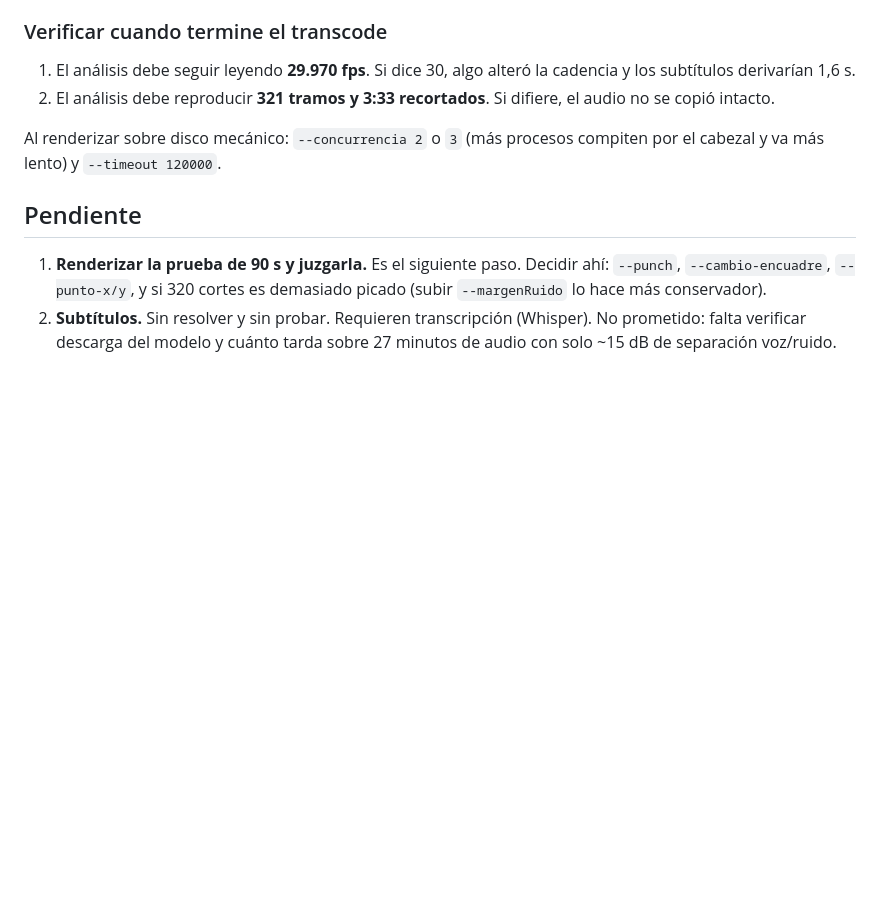
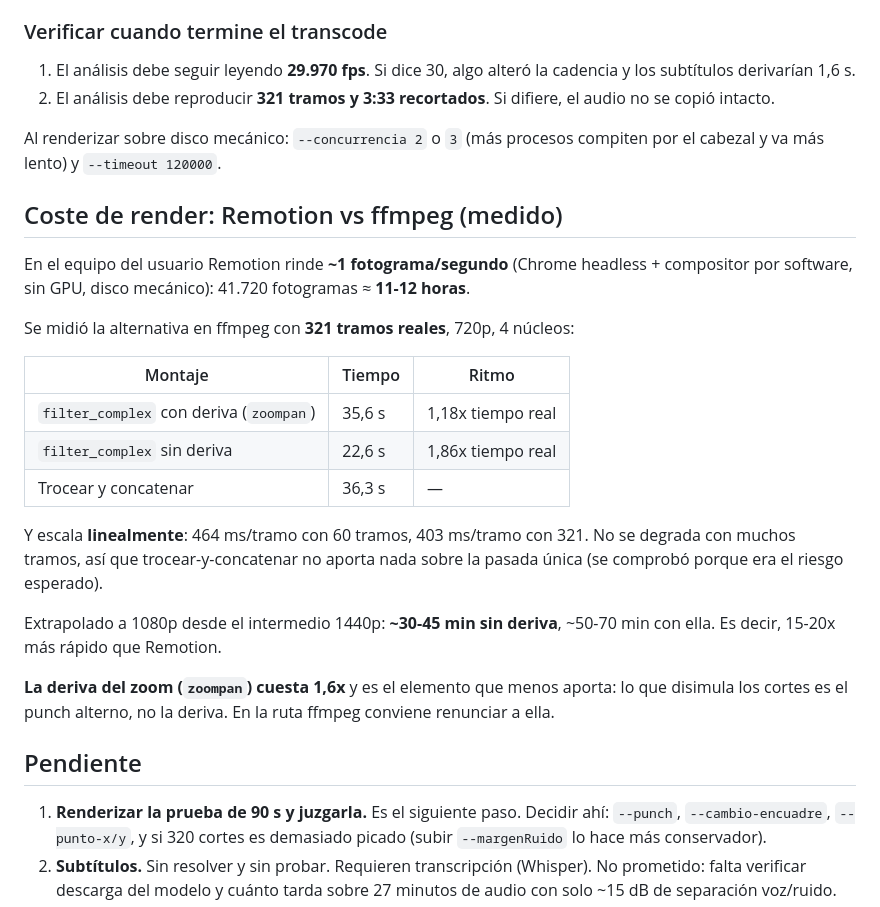
Before and after one commit to soybernardovanegas-beep/Primera-App, a Markdown page: remotion/ESTADO.md, the part around the change. Drawn GitHub-style; blank space fills up the shorter version.

Commit message:
Medir el coste real de montar el corte con ffmpeg
Se comparan tres montajes con los 321 tramos reales, a 720p y 4 núcleos:
pasada única con deriva de zoom (35,6 s), sin deriva (22,6 s) y trocear y
concatenar (36,3 s).

Dos conclusiones que no eran evidentes:

- La deriva del zoom (`zoompan`) cuesta 1,6x y es justo lo que menos aporta:
  lo que disimula los cortes es el punch alterno.
- El `filter_complex` escala linealmente hasta 321 tramos (403 ms/tramo,
  mejor que los 464 ms/tramo con 60), así que trocear y concatenar no aporta
  nada. Se midió porque el riesgo esperado era el contrario.

Extrapolado a 1080p desde el intermedio 1440p: ~30-45 min sin deriva, frente
a las 11-12 horas de Remotion en ese equipo.

Co-Authored-By: Claude Opus 5 <noreply@anthropic.com>
Claude-Session: https://claude.ai/code/session_016xAYJHYaBV2VH77qY6XaXH

```diff
--- a/remotion/ESTADO.md
+++ b/remotion/ESTADO.md
@@ -119,6 +119,31 @@ por salto pasan a 15 fotogramas 1440p). El caudal nunca fue el problema: a
 Al renderizar sobre disco mecánico: `--concurrencia 2` o `3` (más procesos
 compiten por el cabezal y va más lento) y `--timeout 120000`.
 
+## Coste de render: Remotion vs ffmpeg (medido)
+
+En el equipo del usuario Remotion rinde **~1 fotograma/segundo** (Chrome
+headless + compositor por software, sin GPU, disco mecánico): 41.720
+fotogramas ≈ **11-12 horas**.
+
+Se midió la alternativa en ffmpeg con **321 tramos reales**, 720p, 4 núcleos:
+
+| Montaje | Tiempo | Ritmo |
+| --- | --- | --- |
+| `filter_complex` con deriva (`zoompan`) | 35,6 s | 1,18x tiempo real |
+| `filter_complex` sin deriva | 22,6 s | 1,86x tiempo real |
+| Trocear y concatenar | 36,3 s | — |
+
+Y escala **linealmente**: 464 ms/tramo con 60 tramos, 403 ms/tramo con 321.
+No se degrada con muchos tramos, así que trocear-y-concatenar no aporta nada
+sobre la pasada única (se comprobó porque era el riesgo esperado).
+
+Extrapolado a 1080p desde el intermedio 1440p: **~30-45 min sin deriva**,
+~50-70 min con ella. Es decir, 15-20x más rápido que Remotion.
+
+**La deriva del zoom (`zoompan`) cuesta 1,6x** y es el elemento que menos
+aporta: lo que disimula los cortes es el punch alterno, no la deriva. En la
+ruta ffmpeg conviene renunciar a ella.
+
 ## Pendiente
 
 1. **Renderizar la prueba de 90 s y juzgarla.** Es el siguiente paso.
```
